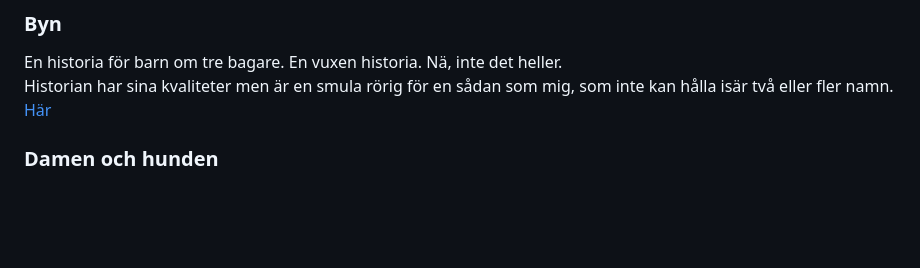
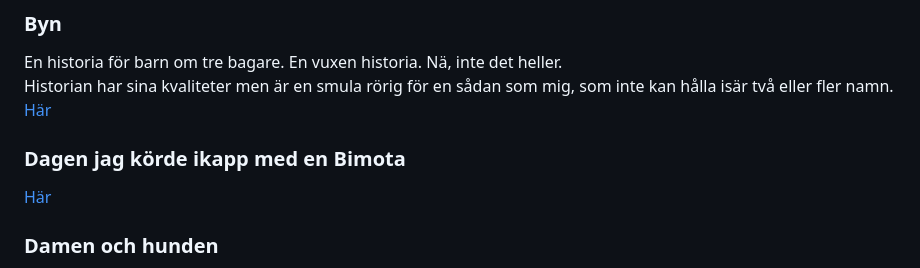
Before and after one commit to LosManos/Writing, a Markdown page: README.md, the part around the change. GitHub-like rendering; blank space fills up the shorter version.

Commit message:
Dagen jag körde ikapp med en Bimota, la till

```diff
--- a/README.md
+++ b/README.md
@@ -31,6 +31,9 @@ Strofen att hon åkte iväg utan backspeglar blev en idé, som blev en text.
 En historia för barn om tre bagare. En vuxen historia. Nä, inte det heller.
 Historian har sina kvaliteter men är en smula rörig för en sådan som mig, som inte kan hålla isär två eller fler namn.
 [Här](fardiga/byn/byn.html)
+
+### Dagen jag körde ikapp med en Bimota
+[Här](fardiga/bimota/bimota.html)
 
 ### Damen och hunden
 Kortnovell om något som hade varit något att berätta för några på jobbet.
```
Also changed, not shown: fardiga/bimota/bimota.md (added, +16 -0 lines).
